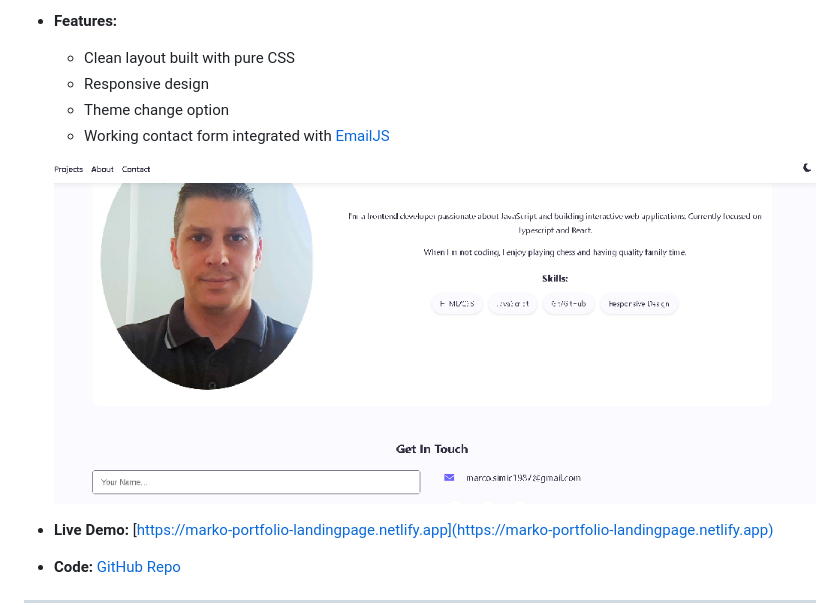
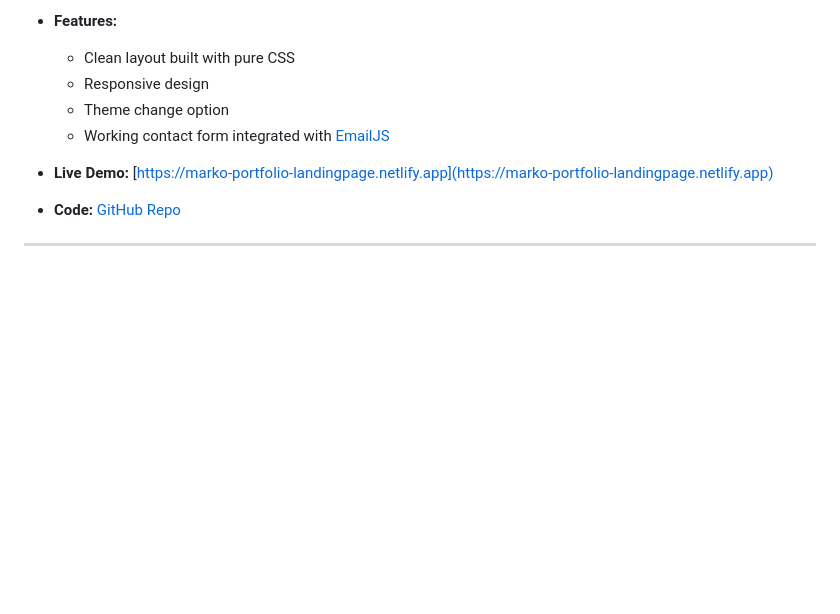
Before and after one commit to MarkoSimic0605/My-Portfolio, a Markdown page: README.md, the part around the change. GitHub-like rendering; blank space fills up the shorter version.

```diff
--- a/README.md
+++ b/README.md
@@ -28,8 +28,6 @@ The portfolio contains the following independent projects, each structured using
   - Responsive design
   - Theme change option
   - Working contact form integrated with [EmailJS](https://www.emailjs.com/)
-
-  ![Landing Page Light theme Screenshot](./screenshots/port_landpage2.png)
 
 - **Live Demo:** [https://marko-portfolio-landingpage.netlify.app](https://marko-portfolio-landingpage.netlify.app)
 - **Code:** [GitHub Repo](https://github.com/MarkoSimic0605/My-Portfolio/blob/main/src-portfolio/index.html)
```
